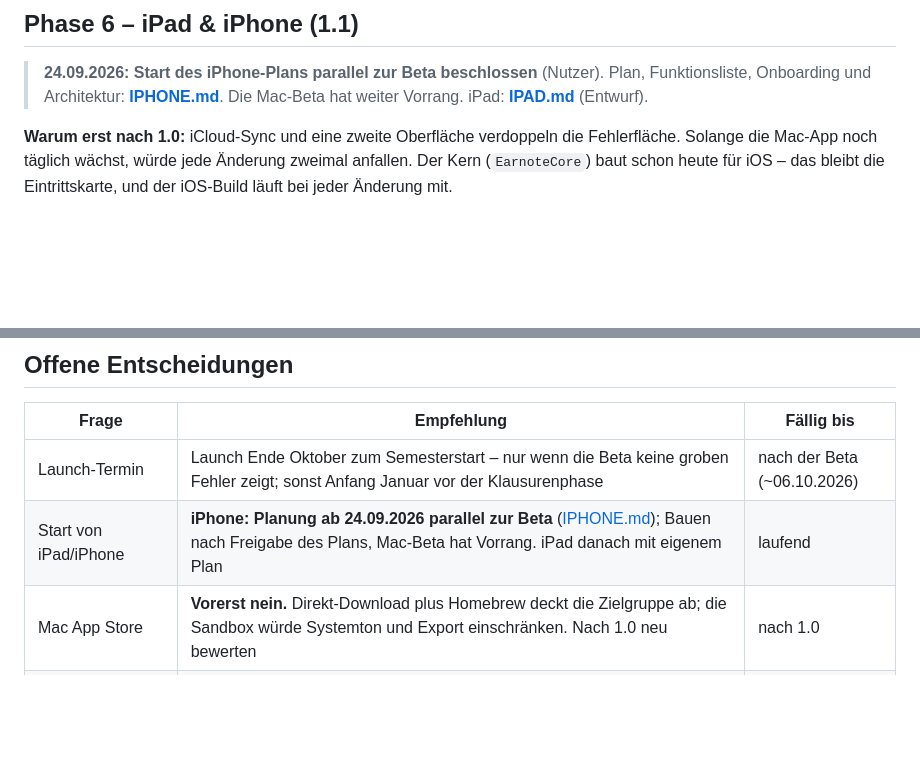
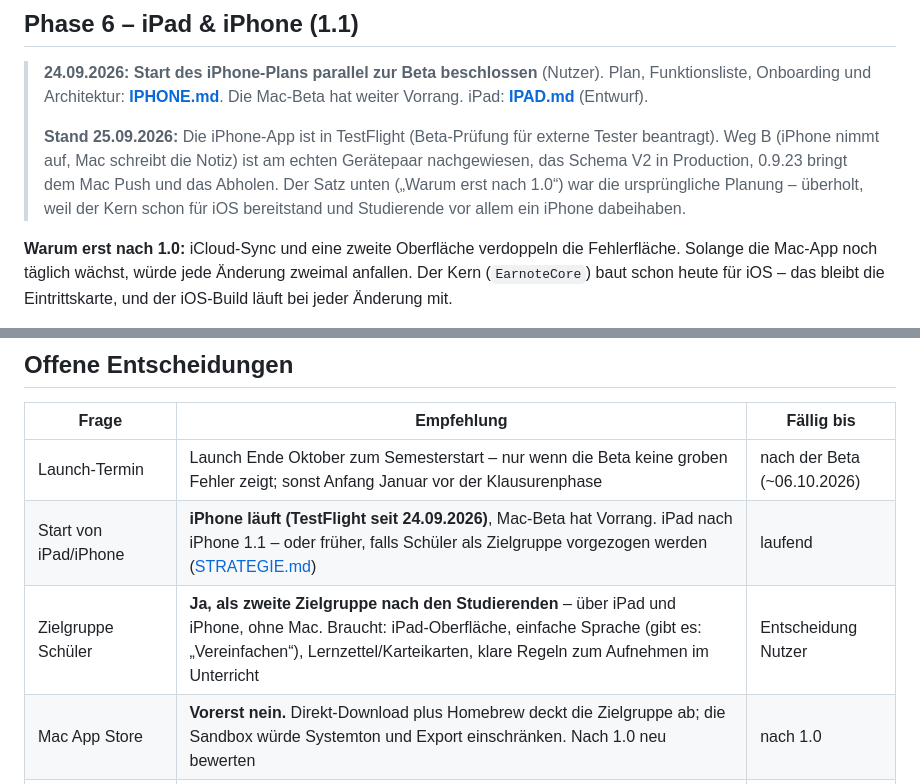
Before and after one commit to louiskl/Earnote, a Markdown page: docs/ROADMAP.md, 2 parts joined by grey strips. Drawn GitHub-style; blank space fills up the shorter version.

```diff
--- a/docs/ROADMAP.md
+++ b/docs/ROADMAP.md
@@ -381,6 +386,11 @@ Erst wenn alle drei Blöcke stehen, wird aus 0.9.x die 1.0 – und erst danach b
 
 > **24.09.2026: Start des iPhone-Plans parallel zur Beta beschlossen** (Nutzer). Plan, Funktionsliste,
 > Onboarding und Architektur: **[IPHONE.md](IPHONE.md)**. Die Mac-Beta hat weiter Vorrang. iPad: **[IPAD.md](IPAD.md)** (Entwurf).
+>
+> **Stand 25.09.2026:** Die iPhone-App ist in TestFlight (Beta-Prüfung für externe Tester beantragt). Weg B
+> (iPhone nimmt auf, Mac schreibt die Notiz) ist am echten Gerätepaar nachgewiesen, das Schema V2 in Production,
+> 0.9.23 bringt dem Mac Push und das Abholen. Der Satz unten („Warum erst nach 1.0“) war die ursprüngliche Planung –
+> überholt, weil der Kern schon für iOS bereitstand und Studierende vor allem ein iPhone dabeihaben.
 
 **Warum erst nach 1.0:** iCloud-Sync und eine zweite Oberfläche verdoppeln die Fehlerfläche. Solange die
 Mac-App noch täglich wächst, würde jede Änderung zweimal anfallen. Der Kern (`EarnoteCore`) baut schon
@@ -509,7 +533,8 @@ E-Mail aus einer Kanzlei, Praxis oder IT-Abteilung. Bis dahin gilt: Nachfragen s
 | Frage | Empfehlung | Fällig bis |
 |---|---|---|
 | Launch-Termin | Launch Ende Oktober zum Semesterstart – nur wenn die Beta keine groben Fehler zeigt; sonst Anfang Januar vor der Klausurenphase | nach der Beta (~06.10.2026) |
-| Start von iPad/iPhone | **iPhone: Planung ab 24.09.2026 parallel zur Beta** ([IPHONE.md](IPHONE.md)); Bauen nach Freigabe des Plans, Mac-Beta hat Vorrang. iPad danach mit eigenem Plan | laufend |
+| Start von iPad/iPhone | **iPhone läuft (TestFlight seit 24.09.2026)**, Mac-Beta hat Vorrang. iPad nach iPhone 1.1 – oder früher, falls Schüler als Zielgruppe vorgezogen werden ([STRATEGIE.md](STRATEGIE.md)) | laufend |
+| Zielgruppe Schüler | **Ja, als zweite Zielgruppe nach den Studierenden** – über iPad und iPhone, ohne Mac. Braucht: iPad-Oberfläche, einfache Sprache (gibt es: „Vereinfachen“), Lernzettel/Karteikarten, klare Regeln zum Aufnehmen im Unterricht | Entscheidung Nutzer |
 | Mac App Store | **Vorerst nein.** Direkt-Download plus Homebrew deckt die Zielgruppe ab; die Sandbox würde Systemton und Export einschränken. Nach 1.0 neu bewerten | nach 1.0 |
 | Windows/Linux | **Zurückgestellt.** Kein Port, sondern ein zweites Produkt (CoreML, MLX, SwiftUI gibt es dort nicht). Erst iPad/iPhone, danach neu bewerten – zuerst denkbar: schlanke Windows-Begleitung, die nur aufnimmt | nach 1.1 |
 | Geld verdienen | **Nie ein Abo.** Für Menschen kostenlos und vollständig nutzbar; Geld aus Spenden (Ko-fi, GitHub Sponsors, am iPhone Trinkgeld per In-App-Kauf) und optionalen Einmalkäufen für Extras (24.09.2026). Pro-Lizenz für Organisationen bleibt Idee (Phase 8). Kein Server, keine Konten | laufend |
```
Also changed, not shown: other parts of docs/ROADMAP.md (+25 -6 lines), docs/IPHONE.md (+3 -2 lines), docs/STRATEGIE.md (added, +155 -0 lines).
